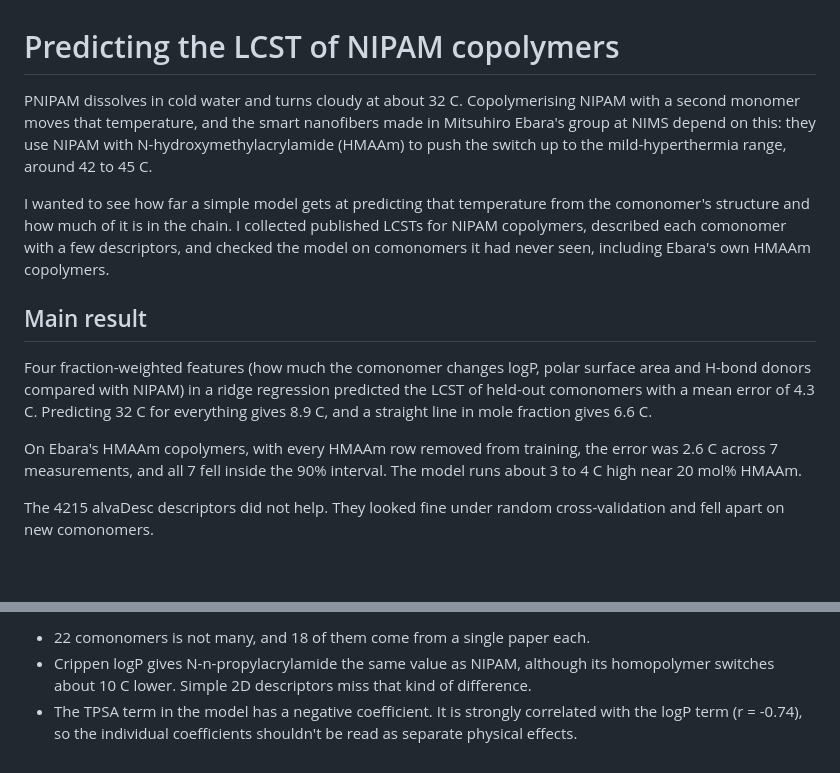
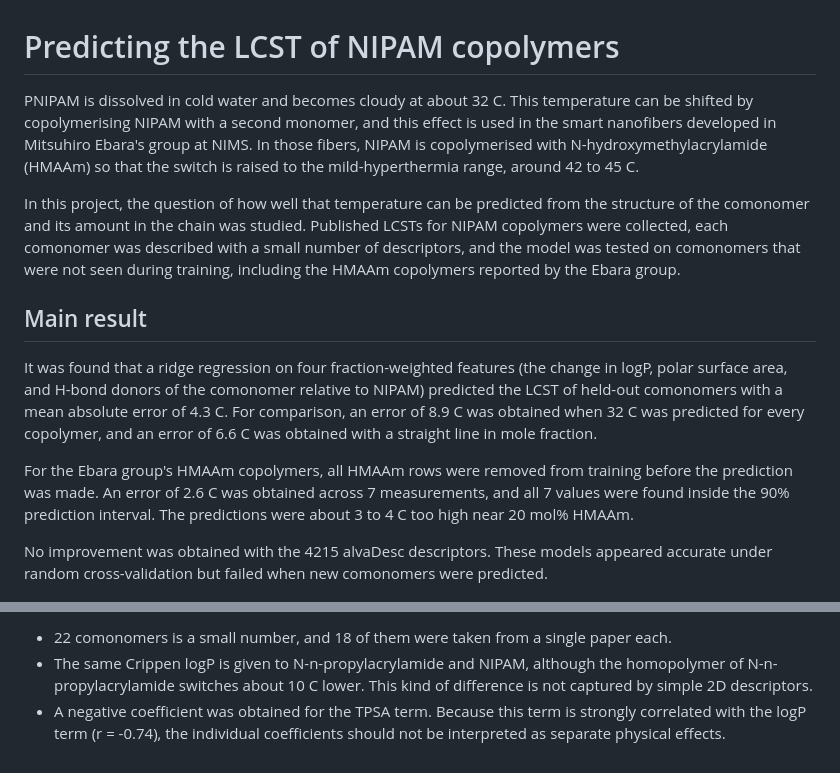
Before and after one commit to ruchit-owo/Ebara--LCST, a Markdown page: README.md, 2 parts joined by grey strips. GitHub-like rendering; blank space fills up the shorter version.

```diff
--- a/README.md
+++ b/README.md
@@ -2,17 +2,17 @@
 
 # Predicting the LCST of NIPAM copolymers
 
-PNIPAM dissolves in cold water and turns cloudy at about 32 C. Copolymerising NIPAM with a second monomer moves that temperature, and the smart nanofibers made in Mitsuhiro Ebara's group at NIMS depend on this: they use NIPAM with N-hydroxymethylacrylamide (HMAAm) to push the switch up to the mild-hyperthermia range, around 42 to 45 C.
+PNIPAM is dissolved in cold water and becomes cloudy at about 32 C. This temperature can be shifted by copolymerising NIPAM with a second monomer, and this effect is used in the smart nanofibers developed in Mitsuhiro Ebara's group at NIMS. In those fibers, NIPAM is copolymerised with N-hydroxymethylacrylamide (HMAAm) so that the switch is raised to the mild-hyperthermia range, around 42 to 45 C.
 
-I wanted to see how far a simple model gets at predicting that temperature from the comonomer's structure and how much of it is in the chain. I collected published LCSTs for NIPAM copolymers, described each comonomer with a few descriptors, and checked the model on comonomers it had never seen, including Ebara's own HMAAm copolymers.
+In this project, the question of how well that temperature can be predicted from the structure of the comonomer and its amount in the chain was studied. Published LCSTs for NIPAM copolymers were collected, each comonomer was described with a small number of descriptors, and the model was tested on comonomers that were not seen during training, including the HMAAm copolymers reported by the Ebara group.
 
 ## Main result
 
-Four fraction-weighted features (how much the comonomer changes logP, polar surface area and H-bond donors compared with NIPAM) in a ridge regression predicted the LCST of held-out comonomers with a mean error of 4.3 C. Predicting 32 C for everything gives 8.9 C, and a straight line in mole fraction gives 6.6 C.
+It was found that a ridge regression on four fraction-weighted features (the change in logP, polar surface area, and H-bond donors of the comonomer relative to NIPAM) predicted the LCST of held-out comonomers with a mean absolute error of 4.3 C. For comparison, an error of 8.9 C was obtained when 32 C was predicted for every copolymer, and an error of 6.6 C was obtained with a straight line in mole fraction.
 
-On Ebara's HMAAm copolymers, with every HMAAm row removed from training, the error was 2.6 C across 7 measurements, and all 7 fell inside the 90% interval. The model runs about 3 to 4 C high near 20 mol% HMAAm.
+For the Ebara group's HMAAm copolymers, all HMAAm rows were removed from training before the prediction was made. An error of 2.6 C was obtained across 7 measurements, and all 7 values were found inside the 90% prediction interval. The predictions were about 3 to 4 C too high near 20 mol% HMAAm.
 
-The 4215 alvaDesc descriptors did not help. They looked fine under random cross-validation and fell apart on new comonomers.
+No improvement was obtained with the 4215 alvaDesc descriptors. These models appeared accurate under random cross-validation but failed when new comonomers were predicted.
 
 ![Held-out predictions](results/figures/parity_logo.png)
 
@@ -62,4 +62,4 @@ SPEC.md            the plan I followed, with the changelog
 
-- 22 comonomers is not many, and 18 of them come from a single paper each.
-- Crippen logP gives N-n-propylacrylamide the same value as NIPAM, although its homopolymer switches about 10 C lower. Simple 2D descriptors miss that kind of difference.
-- The TPSA term in the model has a negative coefficient. It is strongly correlated with the logP term (r = -0.74), so the individual coefficients shouldn't be read as separate physical effects.
+- 22 comonomers is a small number, and 18 of them were taken from a single paper each.
+- The same Crippen logP is given to N-n-propylacrylamide and NIPAM, although the homopolymer of N-n-propylacrylamide switches about 10 C lower. This kind of difference is not captured by simple 2D descriptors.
+- A negative coefficient was obtained for the TPSA term. Because this term is strongly correlated with the logP term (r = -0.74), the individual coefficients should not be interpreted as separate physical effects.
```
Also changed, not shown: other parts of README.md (+22 -22 lines), notes/research_note.md (+38 -38 lines).
